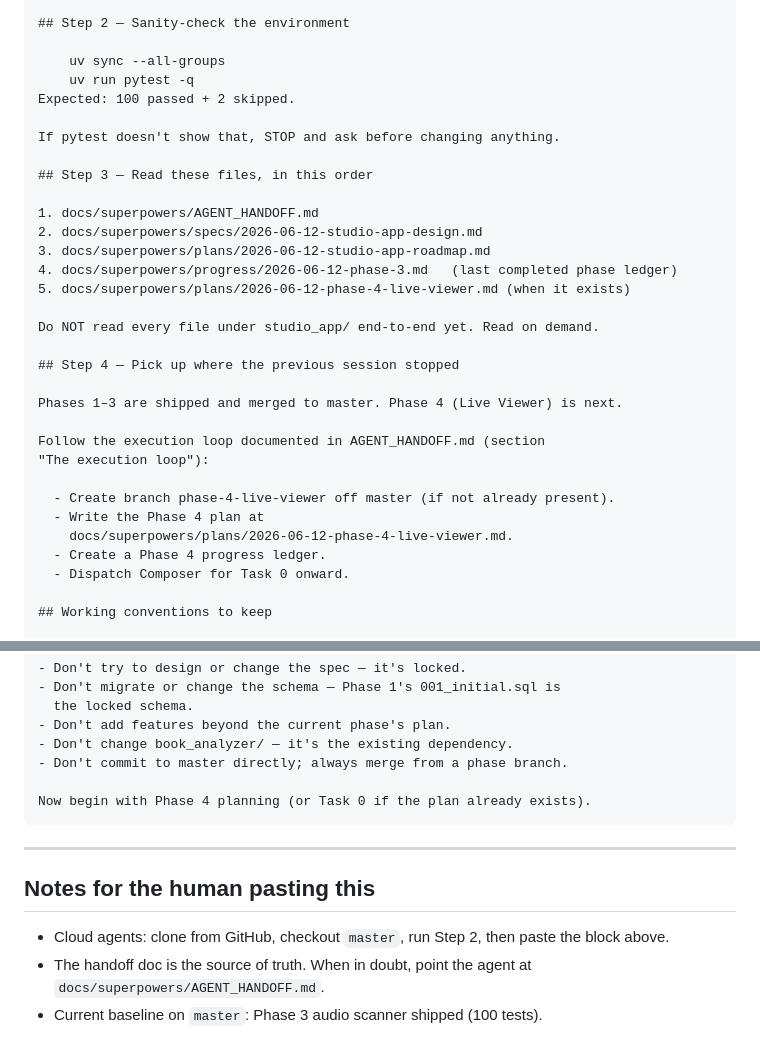
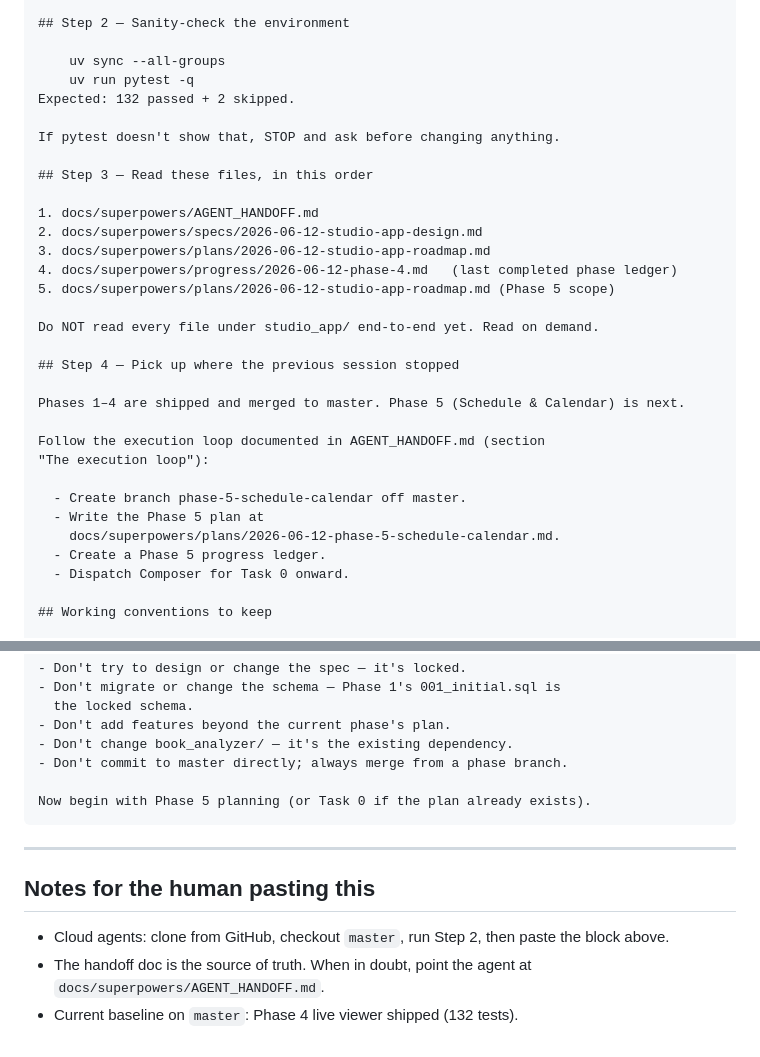
Before and after one commit to notnaone/bookstudio, a Markdown page: docs/superpowers/START_HERE.md, 2 parts joined by grey strips. Drawn GitHub-style.

````diff
--- a/docs/superpowers/START_HERE.md
+++ b/docs/superpowers/START_HERE.md
@@ -26,7 +26,7 @@ If you do, pull the latest master:
 
     uv sync --all-groups
     uv run pytest -q
-Expected: 100 passed + 2 skipped.
+Expected: 132 passed + 2 skipped.
 
 If pytest doesn't show that, STOP and ask before changing anything.
 
@@ -35,22 +35,22 @@ If pytest doesn't show that, STOP and ask before changing anything.
 1. docs/superpowers/AGENT_HANDOFF.md
 2. docs/superpowers/specs/2026-06-12-studio-app-design.md
 3. docs/superpowers/plans/2026-06-12-studio-app-roadmap.md
-4. docs/superpowers/progress/2026-06-12-phase-3.md   (last completed phase ledger)
-5. docs/superpowers/plans/2026-06-12-phase-4-live-viewer.md (when it exists)
+4. docs/superpowers/progress/2026-06-12-phase-4.md   (last completed phase ledger)
+5. docs/superpowers/plans/2026-06-12-studio-app-roadmap.md (Phase 5 scope)
 
 Do NOT read every file under studio_app/ end-to-end yet. Read on demand.
 
 ## Step 4 — Pick up where the previous session stopped
 
-Phases 1–3 are shipped and merged to master. Phase 4 (Live Viewer) is next.
+Phases 1–4 are shipped and merged to master. Phase 5 (Schedule & Calendar) is next.
 
 Follow the execution loop documented in AGENT_HANDOFF.md (section
 "The execution loop"):
 
-  - Create branch phase-4-live-viewer off master (if not already present).
-  - Write the Phase 4 plan at
-    docs/superpowers/plans/2026-06-12-phase-4-live-viewer.md.
-  - Create a Phase 4 progress ledger.
+  - Create branch phase-5-schedule-calendar off master.
+  - Write the Phase 5 plan at
+    docs/superpowers/plans/2026-06-12-phase-5-schedule-calendar.md.
+  - Create a Phase 5 progress ledger.
   - Dispatch Composer for Task 0 onward.
 
 ## Working conventions to keep
@@ -75,7 +75,7 @@ Follow the execution loop documented in AGENT_HANDOFF.md (section
 - Don't change book_analyzer/ — it's the existing dependency.
 - Don't commit to master directly; always merge from a phase branch.
 
-Now begin with Phase 4 planning (or Task 0 if the plan already exists).
+Now begin with Phase 5 planning (or Task 0 if the plan already exists).
 ```
 
 ---
@@ -84,4 +84,4 @@ Now begin with Phase 4 planning (or Task 0 if the plan already exists).
 
 - Cloud agents: clone from GitHub, checkout `master`, run Step 2, then paste the block above.
 - The handoff doc is the source of truth. When in doubt, point the agent at `docs/superpowers/AGENT_HANDOFF.md`.
-- Current baseline on `master`: Phase 3 audio scanner shipped (100 tests).
+- Current baseline on `master`: Phase 4 live viewer shipped (132 tests).
````
Also changed, not shown: docs/superpowers/AGENT_HANDOFF.md (+13 -13 lines), 1 other file.
